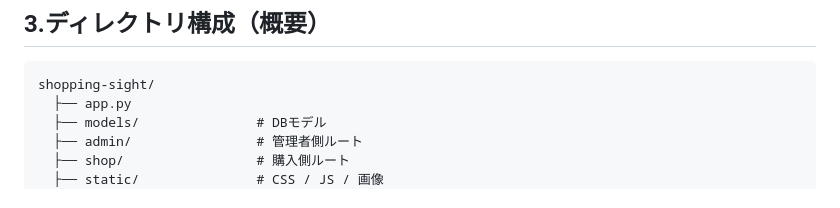
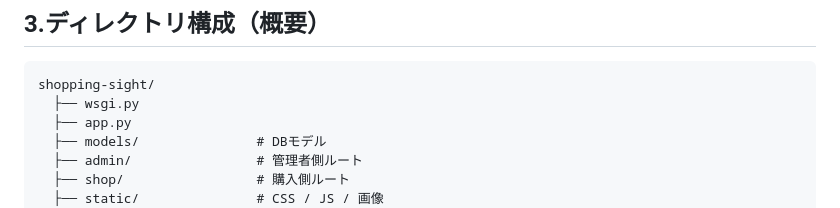
Before and after one commit to oestemar/shopping-sight, a Markdown page: README.md, the part around the change. Drawn GitHub-style.

Commit message:
add some comment to README.md

````diff
--- a/README.md
+++ b/README.md
@@ -58,6 +58,7 @@ ECサイトの運営者が商品・在庫・注文・ユーザーを管理する
 ## 3.ディレクトリ構成（概要）
 ```
 shopping-sight/
+  ├── wsgi.py
   ├── app.py
   ├── models/               # DBモデル
   ├── admin/                # 管理者側ルート
````
